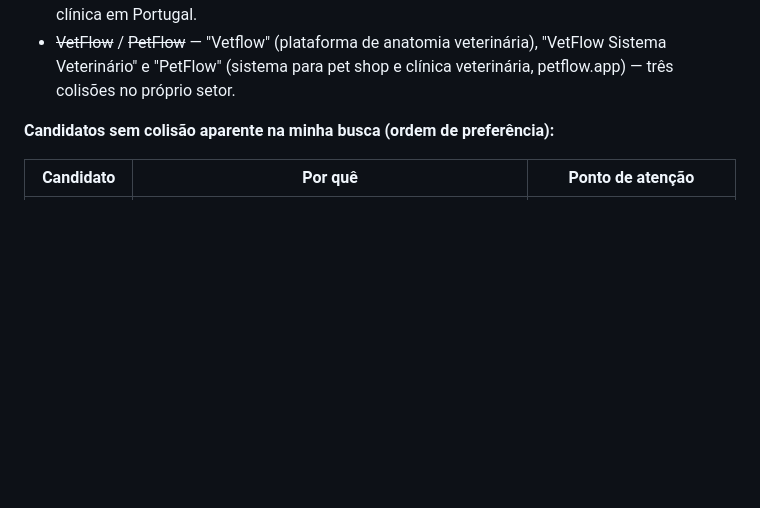
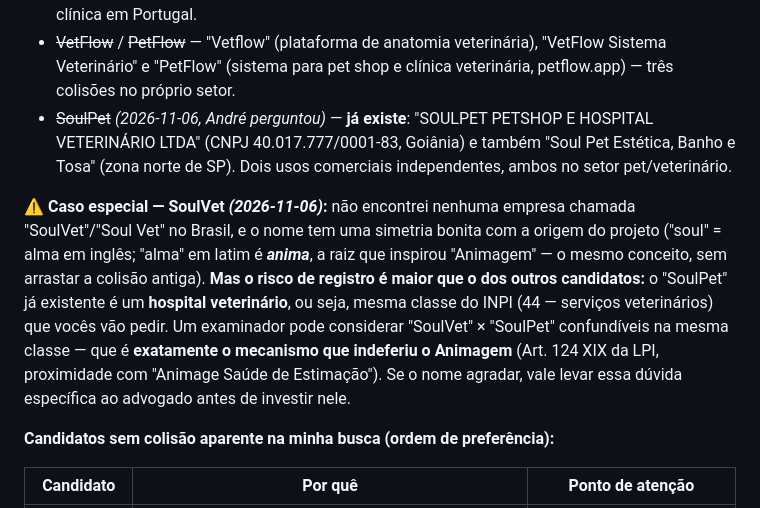
Before and after one commit to asouzacoelho/animagem, a Markdown page: docs/GUIA_ANDRE.md, the part around the change. Drawn GitHub-style; blank space fills up the shorter version.

Commit message:
Pesquisa de nomes: SoulPet ocupado (petshop e hospital veterinario em Goiania); SoulVet livre de uso mas com risco de registro na mesma classe
- SoulPet descartado: "SOULPET PETSHOP E HOSPITAL VETERINARIO LTDA" (Goiania) e "Soul Pet Estetica, Banho e Tosa" (SP) -- dois usos independentes no proprio setor.
- SoulVet registrado como caso especial: sem colisao de uso encontrada e com simetria interessante com a origem do projeto (soul = alma; "alma" em latim e "anima", raiz do Animagem), mas o SoulPet existente e um hospital veterinario, logo mesma classe do INPI (44) -- risco de ser considerado confundivel, que e o mesmo mecanismo que indeferiu o Animagem.

Co-Authored-By: Claude Opus 5 <noreply@anthropic.com>
Claude-Session: https://claude.ai/code/session_01DpSQa8eHYuerZTCYhWQjz1

```diff
--- a/docs/GUIA_ANDRE.md
+++ b/docs/GUIA_ANDRE.md
@@ -49,6 +49,9 @@ Tudo abaixo é trabalho que **só você pode fazer** (decisões de negócio, pag
 - ~~EloPet~~ — **já existe**: "Elopet" é uma rede brasileira de descontos e proteção animal, redeelopet.com.br. Mesmo público, colisão real.
 - ~~VetGuia~~ / ~~PetGuia~~ — "PetGuia Brasil" já é plataforma brasileira ativa; "Guiavet" (BH) é plataforma de saúde veterinária quase com o mesmo nome invertido; "VetGuia" também existe como clínica em Portugal.
 - ~~VetFlow~~ / ~~PetFlow~~ — "Vetflow" (plataforma de anatomia veterinária), "VetFlow Sistema Veterinário" e "PetFlow" (sistema para pet shop e clínica veterinária, petflow.app) — três colisões no próprio setor.
+- ~~SoulPet~~ *(2026-11-06, André perguntou)* — **já existe**: "SOULPET PETSHOP E HOSPITAL VETERINÁRIO LTDA" (CNPJ 40.017.777/0001-83, Goiânia) e também "Soul Pet Estética, Banho e Tosa" (zona norte de SP). Dois usos comerciais independentes, ambos no setor pet/veterinário.
+
+**⚠ Caso especial — SoulVet *(2026-11-06)*:** não encontrei nenhuma empresa chamada "SoulVet"/"Soul Vet" no Brasil, e o nome tem uma simetria bonita com a origem do projeto ("soul" = alma em inglês; "alma" em latim é ***anima***, a raiz que inspirou "Animagem" — o mesmo conceito, sem arrastar a colisão antiga). **Mas o risco de registro é maior que o dos outros candidatos:** o "SoulPet" já existente é um **hospital veterinário**, ou seja, mesma classe do INPI (44 — serviços veterinários) que vocês vão pedir. Um examinador pode considerar "SoulVet" × "SoulPet" confundíveis na mesma classe — que é **exatamente o mecanismo que indeferiu o Animagem** (Art. 124 XIX da LPI, proximidade com "Animage Saúde de Estimação"). Se o nome agradar, vale levar essa dúvida específica ao advogado antes de investir nele.
 
 **Candidatos sem colisão aparente na minha busca (ordem de preferência):**
 
```
